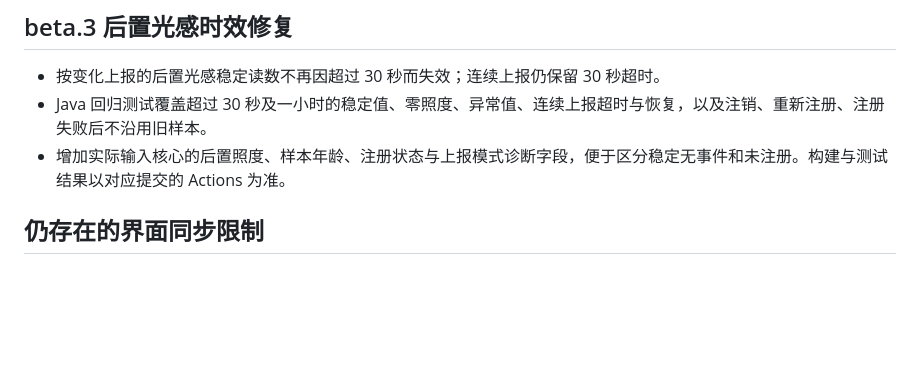
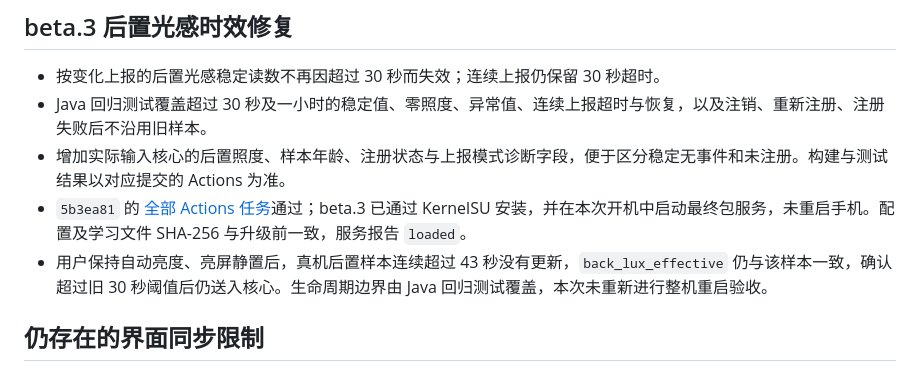
Before and after one commit to reF1nd/iOS-Auto-Brightness, a Markdown page: docs/VALIDATION.md, the part around the change. GitHub-like rendering; blank space fills up the shorter version.

Commit message:
docs: record rear sensor freshness device validation

```diff
--- a/docs/VALIDATION.md
+++ b/docs/VALIDATION.md
@@ -43,6 +43,8 @@
 - 按变化上报的后置光感稳定读数不再因超过 30 秒而失效；连续上报仍保留 30 秒超时。
 - Java 回归测试覆盖超过 30 秒及一小时的稳定值、零照度、异常值、连续上报超时与恢复，以及注销、重新注册、注册失败后不沿用旧样本。
 - 增加实际输入核心的后置照度、样本年龄、注册状态与上报模式诊断字段，便于区分稳定无事件和未注册。构建与测试结果以对应提交的 Actions 为准。
+- `5b3ea81` 的 [全部 Actions 任务](https://github.com/reF1nd/iOS-Auto-Brightness/actions/runs/38688051537)通过；beta.3 已通过 KernelSU 安装，并在本次开机中启动最终包服务，未重启手机。配置及学习文件 SHA-256 与升级前一致，服务报告 `loaded`。
+- 用户保持自动亮度、亮屏静置后，真机后置样本连续超过 43 秒没有更新，`back_lux_effective` 仍与该样本一致，确认超过旧 30 秒阈值后仍送入核心。生命周期边界由 Java 回归测试覆盖，本次未重新进行整机重启验收。
 
 ## 仍存在的界面同步限制
 
```
